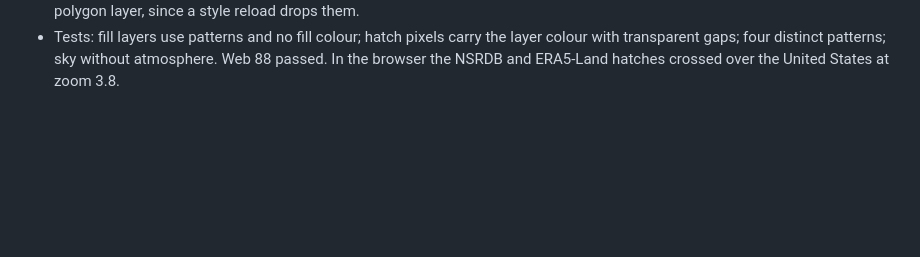
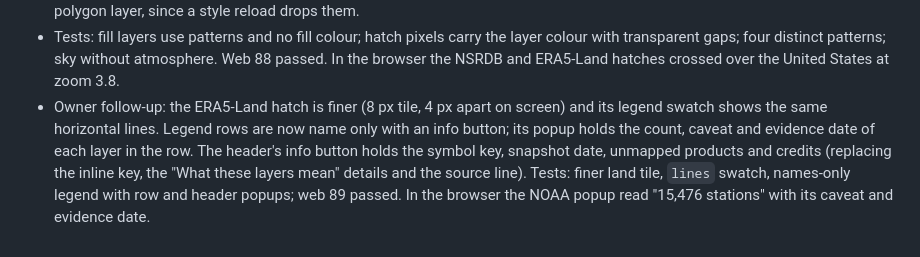
Before and after one commit to Energy-Atlas/openepw, a Markdown page: docs/validation/2026-09-26-chat-ui.md, the part around the change. Rendered like a GitHub page; blank space fills up the shorter version.

Commit message:
fix(docs): record the legend info popups

```diff
--- a/docs/validation/2026-09-26-chat-ui.md
+++ b/docs/validation/2026-09-26-chat-ui.md
@@ -711,3 +711,12 @@ geography contract.
   layer colour with transparent gaps; four distinct patterns; sky without
   atmosphere. Web 88 passed. In the browser the NSRDB and ERA5-Land hatches
   crossed over the United States at zoom 3.8.
+- Owner follow-up: the ERA5-Land hatch is finer (8 px tile, 4 px apart on
+  screen) and its legend swatch shows the same horizontal lines. Legend rows
+  are now name only with an info button; its popup holds the count, caveat and
+  evidence date of each layer in the row. The header's info button holds the
+  symbol key, snapshot date, unmapped products and credits (replacing the
+  inline key, the "What these layers mean" details and the source line).
+  Tests: finer land tile, `lines` swatch, names-only legend with row and header
+  popups; web 89 passed. In the browser the NOAA popup read "15,476 stations"
+  with its caveat and evidence date.
```
